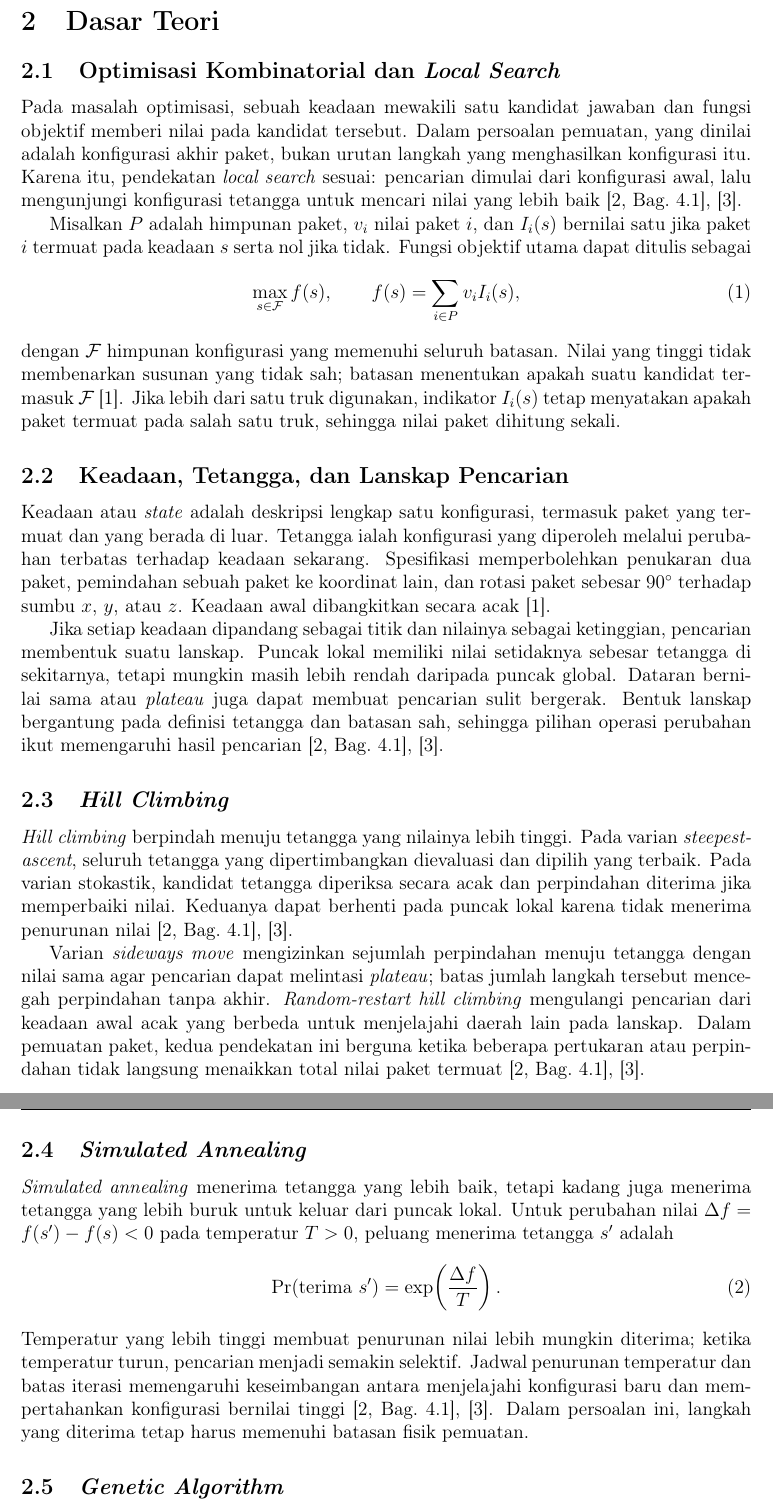
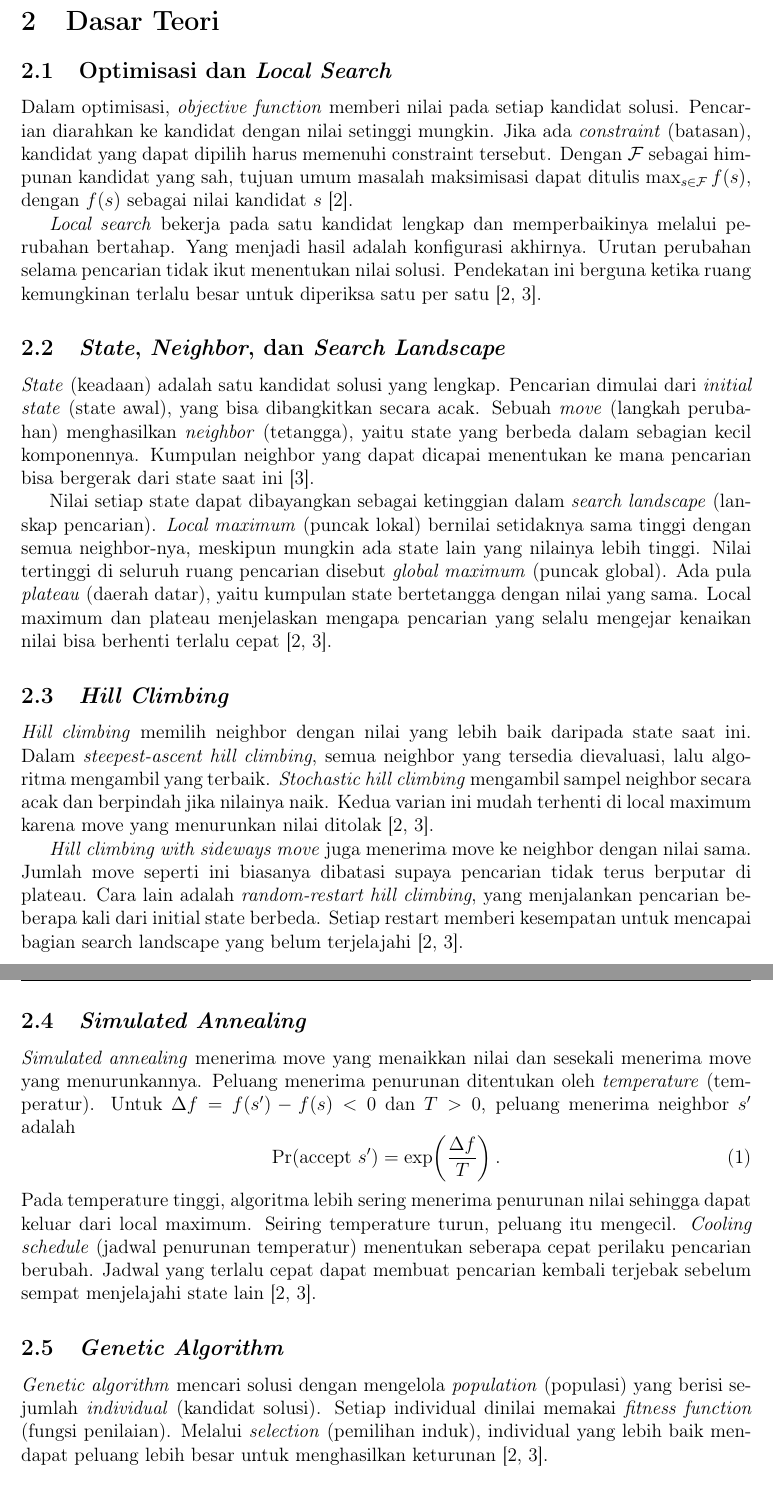
Before and after one commit to nicholaswisee/IF3170_G37_CNN, a LaTeX document (docs/laporan.tex): two parts of pages 4 and 5 of 9, joined at a grey line, cut so that both start at the same text. Compiled offline with pdfLaTeX.

Commit message:
docs: update pendahuluan + dasar teori

```diff
--- a/docs/laporan.tex
+++ b/docs/laporan.tex
@@ -103,35 +103,30 @@ Dimensi paket dan peti kemas dinyatakan pada tiga sumbu ruang; posisi paket mema
 
 \clearpage
 \section{Dasar Teori}
-\subsection{Optimisasi Kombinatorial dan \textit{Local Search}}
-Pada masalah optimisasi, sebuah keadaan mewakili satu kandidat jawaban dan fungsi objektif memberi nilai pada kandidat tersebut. Dalam persoalan pemuatan, yang dinilai adalah konfigurasi akhir paket, bukan urutan langkah yang menghasilkan konfigurasi itu. Karena itu, pendekatan \textit{local search} sesuai: pencarian dimulai dari konfigurasi awal, lalu mengunjungi konfigurasi tetangga untuk mencari nilai yang lebih baik \cite[Bag.~4.1]{russell-norvig}, \cite{slide-local-search}.
+\subsection{Optimisasi dan \textit{Local Search}}
+Dalam optimisasi, \textit{objective function} memberi nilai pada setiap kandidat solusi. Pencarian diarahkan ke kandidat dengan nilai setinggi mungkin. Jika ada \textit{constraint} (batasan), kandidat yang dapat dipilih harus memenuhi constraint tersebut. Dengan $\mathcal{F}$ sebagai himpunan kandidat yang sah, tujuan umum masalah maksimisasi dapat ditulis $\max_{s\in\mathcal{F}} f(s)$, dengan $f(s)$ sebagai nilai kandidat $s$ \cite{russell-norvig}.
 
-Misalkan $P$ adalah himpunan paket, $v_i$ nilai paket $i$, dan $I_i(s)$ bernilai satu jika paket $i$ termuat pada keadaan $s$ serta nol jika tidak. Fungsi objektif utama dapat ditulis sebagai
-\begin{equation}
-    \max_{s\in\mathcal{F}} f(s), \qquad
-    f(s)=\sum_{i\in P} v_i I_i(s),
-    \label{eq:objektif-utama}
-\end{equation}
-dengan $\mathcal{F}$ himpunan konfigurasi yang memenuhi seluruh batasan. Nilai yang tinggi tidak membenarkan susunan yang tidak sah; batasan menentukan apakah suatu kandidat termasuk $\mathcal{F}$ \cite{spesifikasi}. Jika lebih dari satu truk digunakan, indikator $I_i(s)$ tetap menyatakan apakah paket termuat pada salah satu truk, sehingga nilai paket dihitung sekali.
+\textit{Local search} bekerja pada satu kandidat lengkap dan memperbaikinya melalui perubahan bertahap. Yang menjadi hasil adalah konfigurasi akhirnya. Urutan perubahan selama pencarian tidak ikut menentukan nilai solusi. Pendekatan ini berguna ketika ruang kemungkinan terlalu besar untuk diperiksa satu per satu \cite{russell-norvig,slide-local-search}.
 
-\subsection{Keadaan, Tetangga, dan Lanskap Pencarian}
-Keadaan atau \textit{state} adalah deskripsi lengkap satu konfigurasi, termasuk paket yang termuat dan yang berada di luar. Tetangga ialah konfigurasi yang diperoleh melalui perubahan terbatas terhadap keadaan sekarang. Spesifikasi memperbolehkan penukaran dua paket, pemindahan sebuah paket ke koordinat lain, dan rotasi paket sebesar $90^\circ$ terhadap sumbu $x$, $y$, atau $z$. Keadaan awal dibangkitkan secara acak \cite{spesifikasi}.
+\subsection{\textit{State}, \textit{Neighbor}, dan \textit{Search Landscape}}
+\textit{State} (keadaan) adalah satu kandidat solusi yang lengkap. Pencarian dimulai dari \textit{initial state} (state awal), yang bisa dibangkitkan secara acak. Sebuah \textit{move} (langkah perubahan) menghasilkan \textit{neighbor} (tetangga), yaitu state yang berbeda dalam sebagian kecil komponennya. Kumpulan neighbor yang dapat dicapai menentukan ke mana pencarian bisa bergerak dari state saat ini \cite{slide-local-search}.
 
-Jika setiap keadaan dipandang sebagai titik dan nilainya sebagai ketinggian, pencarian membentuk suatu lanskap. Puncak lokal memiliki nilai setidaknya sebesar tetangga di sekitarnya, tetapi mungkin masih lebih rendah daripada puncak global. Dataran bernilai sama atau \textit{plateau} juga dapat membuat pencarian sulit bergerak. Bentuk lanskap bergantung pada definisi tetangga dan batasan sah, sehingga pilihan operasi perubahan ikut memengaruhi hasil pencarian \cite[Bag.~4.1]{russell-norvig}, \cite{slide-local-search}.
+Nilai setiap state dapat dibayangkan sebagai ketinggian dalam \textit{search landscape} (lanskap pencarian). \textit{Local maximum} (puncak lokal) bernilai setidaknya sama tinggi dengan semua neighbor-nya, meskipun mungkin ada state lain yang nilainya lebih tinggi. Nilai tertinggi di seluruh ruang pencarian disebut \textit{global maximum} (puncak global). Ada pula \textit{plateau} (daerah datar), yaitu kumpulan state bertetangga dengan nilai yang sama. Local maximum dan plateau menjelaskan mengapa pencarian yang selalu mengejar kenaikan nilai bisa berhenti terlalu cepat \cite{russell-norvig,slide-local-search}.
 
 \subsection{\textit{Hill Climbing}}
-\textit{Hill climbing} berpindah menuju tetangga yang nilainya lebih tinggi. Pada varian \textit{steepest-ascent}, seluruh tetangga yang dipertimbangkan dievaluasi dan dipilih yang terbaik. Pada varian stokastik, kandidat tetangga diperiksa secara acak dan perpindahan diterima jika memperbaiki nilai. Keduanya dapat berhenti pada puncak lokal karena tidak menerima penurunan nilai \cite[Bag.~4.1]{russell-norvig}, \cite{slide-local-search}.
+\textit{Hill climbing} memilih neighbor dengan nilai yang lebih baik daripada state saat ini. Dalam \textit{steepest-ascent hill climbing}, semua neighbor yang tersedia dievaluasi, lalu algoritma mengambil yang terbaik. \textit{Stochastic hill climbing} mengambil sampel neighbor secara acak dan berpindah jika nilainya naik. Kedua varian ini mudah terhenti di local maximum karena move yang menurunkan nilai ditolak \cite{russell-norvig,slide-local-search}.
 
-Varian \textit{sideways move} mengizinkan sejumlah perpindahan menuju tetangga dengan nilai sama agar pencarian dapat melintasi \textit{plateau}; batas jumlah langkah tersebut mencegah perpindahan tanpa akhir. \textit{Random-restart hill climbing} mengulangi pencarian dari keadaan awal acak yang berbeda untuk menjelajahi daerah lain pada lanskap. Dalam pemuatan paket, kedua pendekatan ini berguna ketika beberapa pertukaran atau perpindahan tidak langsung menaikkan total nilai paket termuat \cite[Bag.~4.1]{russell-norvig}, \cite{slide-local-search}.
+\textit{Hill climbing with sideways move} juga menerima move ke neighbor dengan nilai sama. Jumlah move seperti ini biasanya dibatasi supaya pencarian tidak terus berputar di plateau. Cara lain adalah \textit{random-restart hill climbing}, yang menjalankan pencarian beberapa kali dari initial state berbeda. Setiap restart memberi kesempatan untuk mencapai bagian search landscape yang belum terjelajahi \cite{russell-norvig,slide-local-search}.
 
+\clearpage
 \subsection{\textit{Simulated Annealing}}
-\textit{Simulated annealing} menerima tetangga yang lebih baik, tetapi kadang juga menerima tetangga yang lebih buruk untuk keluar dari puncak lokal. Untuk perubahan nilai $\Delta f=f(s')-f(s)<0$ pada temperatur $T>0$, peluang menerima tetangga $s'$ adalah
+\textit{Simulated annealing} menerima move yang menaikkan nilai dan sesekali menerima move yang menurunkannya. Peluang menerima penurunan ditentukan oleh \textit{temperature} (temperatur). Untuk $\Delta f=f(s')-f(s)<0$ dan $T>0$, peluang menerima neighbor $s'$ adalah
 \begin{equation}
-    \Pr(\text{terima }s')=\exp\!\left(\frac{\Delta f}{T}\right).
+    \Pr(\text{accept }s')=\exp\!\left(\frac{\Delta f}{T}\right).
     \label{eq:annealing}
 \end{equation}
-Temperatur yang lebih tinggi membuat penurunan nilai lebih mungkin diterima; ketika temperatur turun, pencarian menjadi semakin selektif. Jadwal penurunan temperatur dan batas iterasi memengaruhi keseimbangan antara menjelajahi konfigurasi baru dan mempertahankan konfigurasi bernilai tinggi \cite[Bag.~4.1]{russell-norvig}, \cite{slide-local-search}. Dalam persoalan ini, langkah yang diterima tetap harus memenuhi batasan fisik pemuatan.
+Pada temperature tinggi, algoritma lebih sering menerima penurunan nilai sehingga dapat keluar dari local maximum. Seiring temperature turun, peluang itu mengecil. \textit{Cooling schedule} (jadwal penurunan temperatur) menentukan seberapa cepat perilaku pencarian berubah. Jadwal yang terlalu cepat dapat membuat pencarian kembali terjebak sebelum sempat menjelajahi state lain \cite{russell-norvig,slide-local-search}.
 
 \subsection{\textit{Genetic Algorithm}}
-\textit{Genetic algorithm} mengolah sekumpulan keadaan sekaligus sebagai populasi. Setiap individu diberi nilai \textit{fitness}, kemudian pemilihan induk, \textit{crossover}, dan mutasi menghasilkan generasi berikutnya. Pemilihan cenderung mengutamakan individu bernilai tinggi, sedangkan \textit{crossover} menggabungkan bagian dari dua konfigurasi dan mutasi menambah keragaman pencarian \cite[Bag.~4.1]{russell-norvig}, \cite{slide-local-search}.
+\textit{Genetic algorithm} mencari solusi dengan mengelola \textit{population} (populasi) yang berisi sejumlah \textit{individual} (kandidat solusi). Setiap individual dinilai memakai \textit{fitness function} (fungsi penilaian). Melalui \textit{selection} (pemilihan induk), individual yang lebih baik mendapat peluang lebih besar untuk menghasilkan keturunan \cite{russell-norvig,slide-local-search}.
 
```
Also changed, not shown: docs/laporan.pdf, docs/laporan.tex (22 more changed lines).
